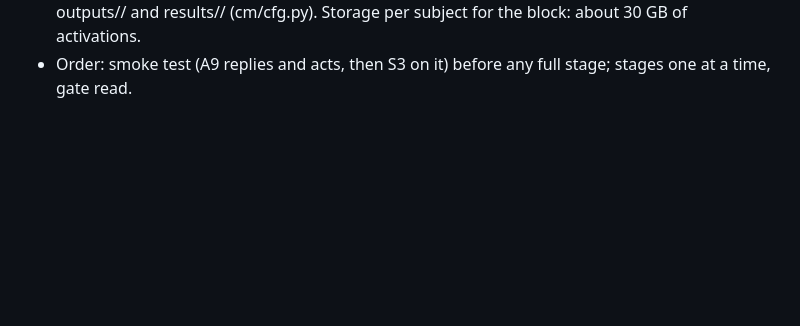
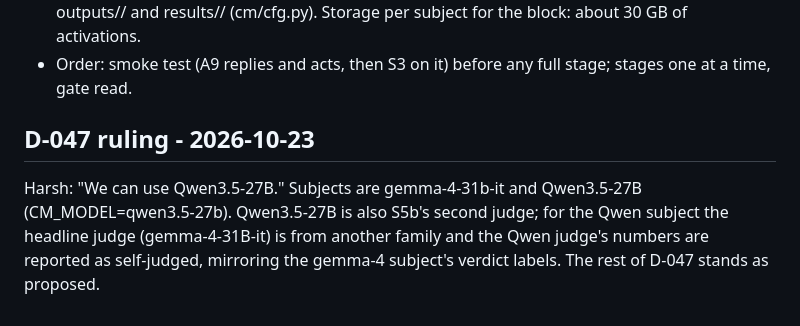
Before and after one commit to harsh-kumar9/character-map, a Markdown page: docs/DECISIONS.md, the part around the change. GitHub-like rendering; blank space fills up the shorter version.

Commit message:
D-047 ruling: Qwen subject is Qwen3.5-27B
Co-Authored-By: Claude Fable 5.1 <noreply@anthropic.com>

```diff
--- a/docs/DECISIONS.md
+++ b/docs/DECISIONS.md
@@ -858,3 +858,10 @@ so the same code path). Proposed:
 - Paths: CM_MODEL selects the subject; gemma-3-4b-it keeps the unprefixed paths, others write outputs/<tag>/ and
   results/<tag>/ (cm/cfg.py). Storage per subject for the block: about 30 GB of activations.
 - Order: smoke test (A9 replies and acts, then S3 on it) before any full stage; stages one at a time, gate read.
+
+## D-047 ruling - 2026-10-23
+
+Harsh: "We can use Qwen3.5-27B." Subjects are gemma-4-31b-it and Qwen3.5-27B (CM_MODEL=qwen3.5-27b). Qwen3.5-27B
+is also S5b's second judge; for the Qwen subject the headline judge (gemma-4-31B-it) is from another family and the
+Qwen judge's numbers are reported as self-judged, mirroring the gemma-4 subject's verdict labels. The rest of D-047
+stands as proposed.
```
